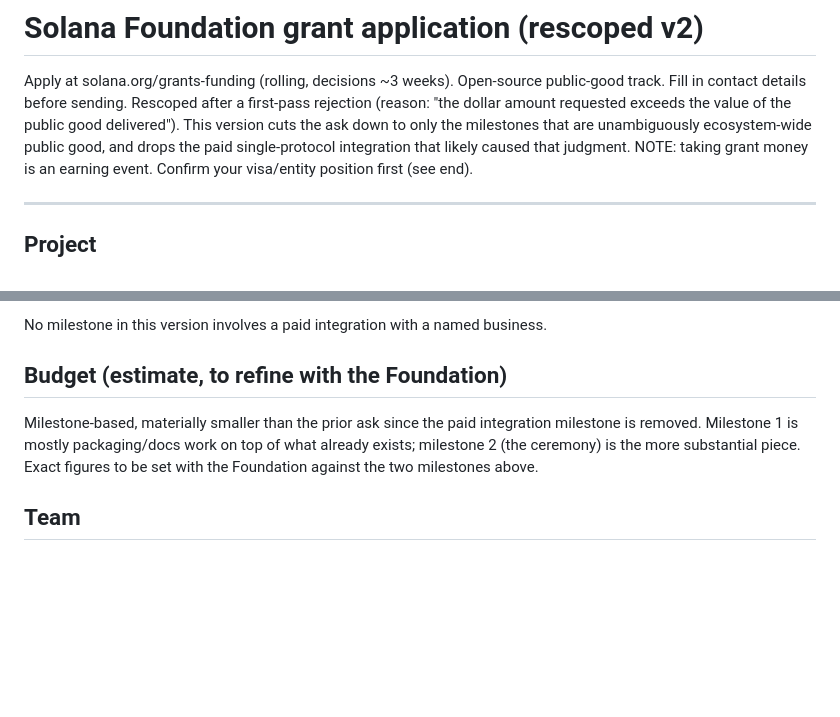
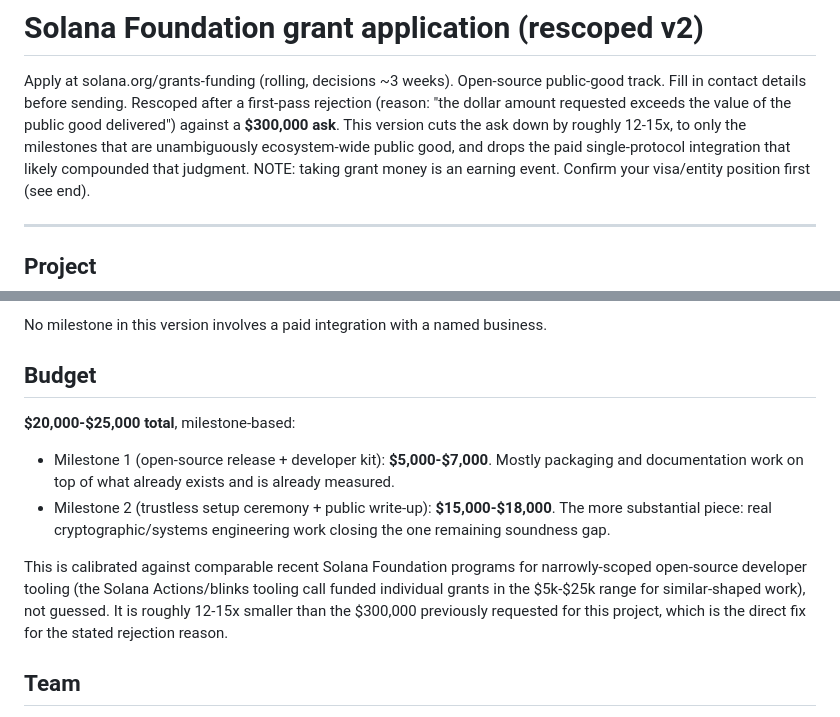
Before and after one commit to ss1738/rwa-credit-proof, a Markdown page: GRANT_APPLICATION.md, 2 parts joined by grey strips. Rendered like a GitHub page; blank space fills up the shorter version.

Commit message:
Fill in a real Solana grant budget ($20k-25k)
  Replaces the placeholder with a number grounded in comparable
  Foundation dev-tooling grants. The original ask was $300,000, almost
  certainly the actual reason it was rejected.

```diff
--- a/GRANT_APPLICATION.md
+++ b/GRANT_APPLICATION.md
@@ -2,9 +2,9 @@
 
 Apply at solana.org/grants-funding (rolling, decisions ~3 weeks). Open-source public-good track.
 Fill in contact details before sending. Rescoped after a first-pass rejection (reason: "the dollar
-amount requested exceeds the value of the public good delivered"). This version cuts the ask down to
-only the milestones that are unambiguously ecosystem-wide public good, and drops the paid single-protocol
-integration that likely caused that judgment.
+amount requested exceeds the value of the public good delivered") against a **$300,000 ask**. This
+version cuts the ask down by roughly 12-15x, to only the milestones that are unambiguously ecosystem-wide
+public good, and drops the paid single-protocol integration that likely compounded that judgment.
 NOTE: taking grant money is an earning event. Confirm your visa/entity position first (see end).
 
 ---
@@ -73,10 +73,17 @@ asset class: complementary rather than redundant.
 
 No milestone in this version involves a paid integration with a named business.
 
-## Budget (estimate, to refine with the Foundation)
-Milestone-based, materially smaller than the prior ask since the paid integration milestone is removed.
-Milestone 1 is mostly packaging/docs work on top of what already exists; milestone 2 (the ceremony) is
-the more substantial piece. Exact figures to be set with the Foundation against the two milestones above.
+## Budget
+**$20,000-$25,000 total**, milestone-based:
+- Milestone 1 (open-source release + developer kit): **$5,000-$7,000**. Mostly packaging and
+  documentation work on top of what already exists and is already measured.
+- Milestone 2 (trustless setup ceremony + public write-up): **$15,000-$18,000**. The more substantial
+  piece: real cryptographic/systems engineering work closing the one remaining soundness gap.
+
+This is calibrated against comparable recent Solana Foundation programs for narrowly-scoped open-source
+developer tooling (the Solana Actions/blinks tooling call funded individual grants in the $5k-$25k
+range for similar-shaped work), not guessed. It is roughly 12-15x smaller than the $300,000 previously
+requested for this project, which is the direct fix for the stated rejection reason.
 
 ## Team
 Solo technical founder. Background: from-scratch Rust L1 blockchain; BLS12-381 aggregate signatures,
```
